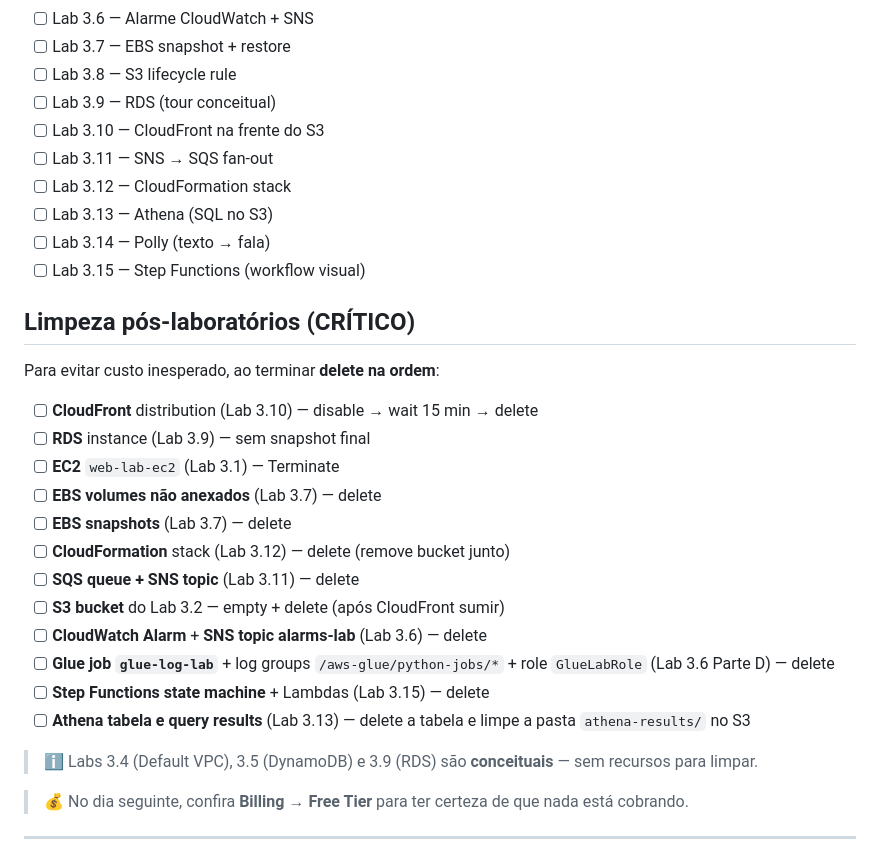
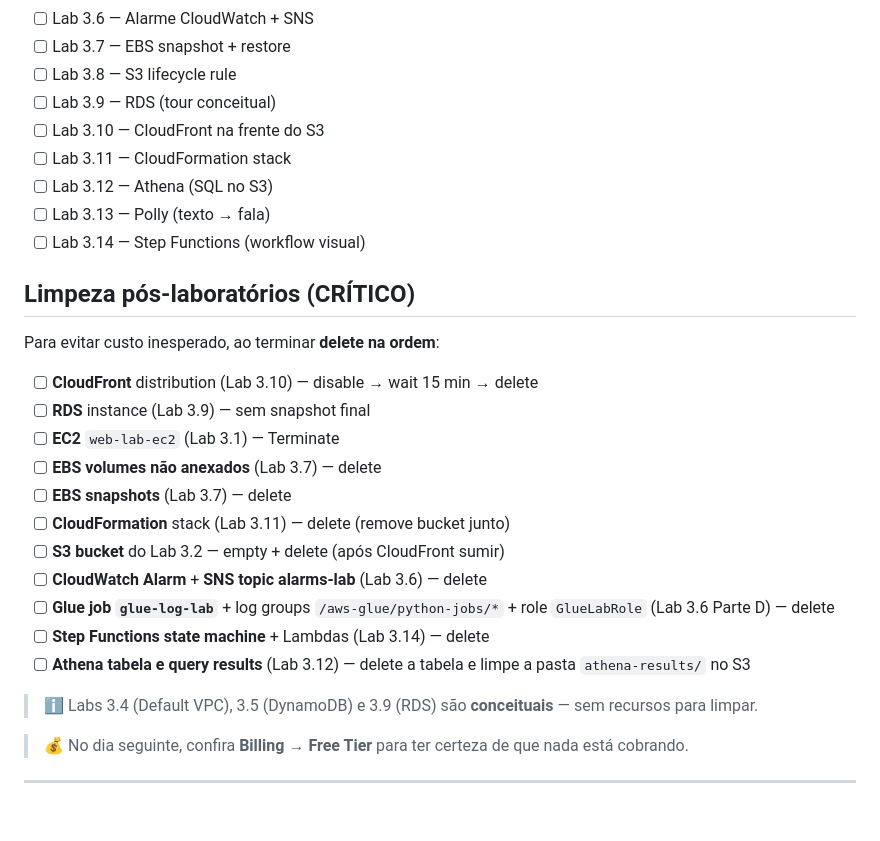
Before and after one commit to ckoliveiraa/AWS-Certified-Cloud-Practitioner-CLF-C02-, a Markdown page: 03-tecnologia-e-servicos/labs.md, the part around one of its changes. Rendered like a GitHub page; blank space fills up the shorter version.

```diff
--- a/03-tecnologia-e-servicos/labs.md
+++ b/03-tecnologia-e-servicos/labs.md
@@ -601,11 +652,10 @@ Se quiser pular o custo do Glue, dá pra ver o mesmo conceito com a Lambda do **
 - [ ] Lab 3.8 — S3 lifecycle rule
 - [ ] Lab 3.9 — RDS (tour conceitual)
 - [ ] Lab 3.10 — CloudFront na frente do S3
-- [ ] Lab 3.11 — SNS → SQS fan-out
-- [ ] Lab 3.12 — CloudFormation stack
-- [ ] Lab 3.13 — Athena (SQL no S3)
-- [ ] Lab 3.14 — Polly (texto → fala)
-- [ ] Lab 3.15 — Step Functions (workflow visual)
+- [ ] Lab 3.11 — CloudFormation stack
+- [ ] Lab 3.12 — Athena (SQL no S3)
+- [ ] Lab 3.13 — Polly (texto → fala)
+- [ ] Lab 3.14 — Step Functions (workflow visual)
 
 ## Limpeza pós-laboratórios (CRÍTICO)
 
@@ -616,13 +666,12 @@ Para evitar custo inesperado, ao terminar **delete na ordem**:
 - [ ] **EC2** `web-lab-ec2` (Lab 3.1) — Terminate
 - [ ] **EBS volumes não anexados** (Lab 3.7) — delete
 - [ ] **EBS snapshots** (Lab 3.7) — delete
-- [ ] **CloudFormation** stack (Lab 3.12) — delete (remove bucket junto)
-- [ ] **SQS queue + SNS topic** (Lab 3.11) — delete
+- [ ] **CloudFormation** stack (Lab 3.11) — delete (remove bucket junto)
 - [ ] **S3 bucket** do Lab 3.2 — empty + delete (após CloudFront sumir)
 - [ ] **CloudWatch Alarm** + **SNS topic alarms-lab** (Lab 3.6) — delete
 - [ ] **Glue job `glue-log-lab`** + log groups `/aws-glue/python-jobs/*` + role `GlueLabRole` (Lab 3.6 Parte D) — delete
-- [ ] **Step Functions state machine** + Lambdas (Lab 3.15) — delete
-- [ ] **Athena tabela e query results** (Lab 3.13) — delete a tabela e limpe a pasta `athena-results/` no S3
+- [ ] **Step Functions state machine** + Lambdas (Lab 3.14) — delete
+- [ ] **Athena tabela e query results** (Lab 3.12) — delete a tabela e limpe a pasta `athena-results/` no S3
 > ℹ️ Labs 3.4 (Default VPC), 3.5 (DynamoDB) e 3.9 (RDS) são **conceituais** — sem recursos para limpar.
 
 > 💰 No dia seguinte, confira **Billing → Free Tier** para ter certeza de que nada está cobrando.
```
Also changed, not shown: other parts of 03-tecnologia-e-servicos/labs.md (+108 -57 lines).
